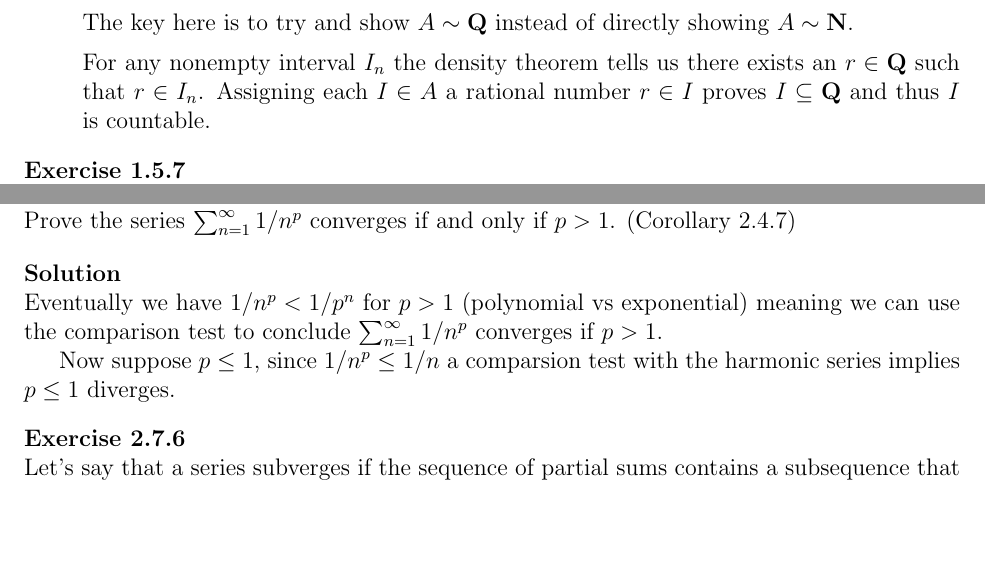
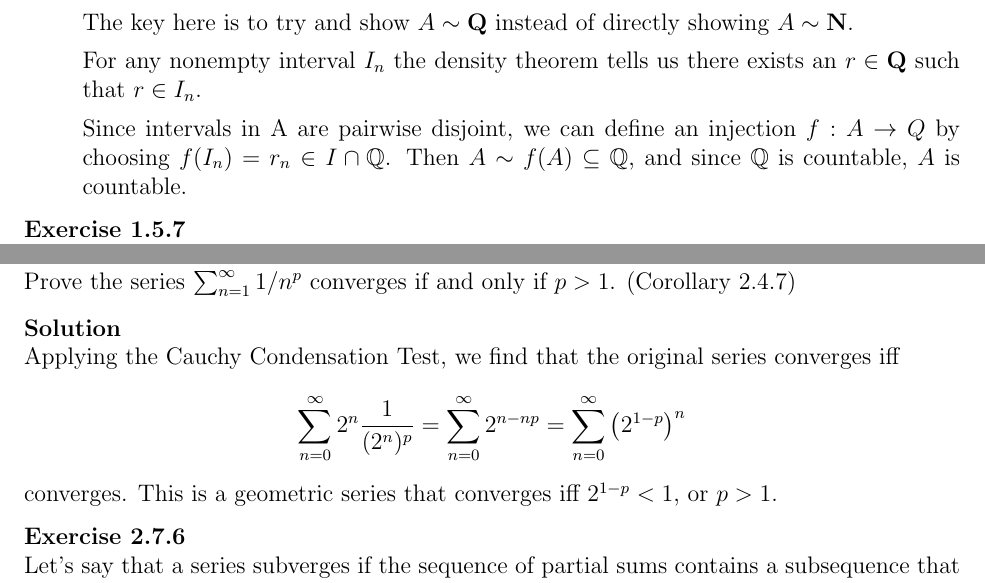
Before and after one commit to UlisseMini/understanding-analysis-solutions, a LaTeX book (main.tex, which reads chapters/chapter1/chapter1-5.tex, chapters/chapter2/chapter2-7.tex): two parts of pages 25 and 63 of 256, joined at a grey line, cut so that both start at the same text, the shorter picture padded with empty space. Compiled offline with pdfLaTeX.

Commit message:
Deploying to gh-pages from  @ 287572c276062cddfa5a087816f6692bf09945b1 🚀

```diff
--- a/chapters/chapter1/chapter1-5.tex
+++ b/chapters/chapter1/chapter1-5.tex
@@ -157,7 +157,8 @@
     The key here is to try and show $A \sim \mathbf{Q}$ instead of directly showing $A \sim \mathbf{N}$.
 
     For any nonempty interval $I_n$ the density theorem tells us there exists an $r \in \mathbf{Q}$ such that $r \in I_n$.
-    Assigning each $I \in A$ a rational number $r \in I$ proves $I \subseteq \mathbf{Q}$ and thus $I$ is countable.
+
+    Since intervals in A are pairwise disjoint, we can define an injection $f : A \to Q$ by choosing $f(I_n) = r_n \in I \cap \mathbb{Q}$. Then \(A \sim f(A) \subseteq \mathbb{Q}\), and since $\mathbb{Q}$ is countable, $A$ is countable.
   }
 \end{solution}
 
--- a/chapters/chapter2/chapter2-7.tex
+++ b/chapters/chapter2/chapter2-7.tex
@@ -121,9 +121,11 @@
 \end{exercise}
 
 \begin{solution}
-  Eventually we have $1/n^p < 1/p^n$ for $p > 1$ (polynomial vs exponential) meaning we can use the comparison test to conclude $\sum_{n=1}^\infty 1/n^p$ converges if $p > 1$.
-
-  Now suppose $p \le 1$, since $1/n^p \le 1/n$ a comparsion test with the harmonic series implies $p \le 1$ diverges.
+  Applying the Cauchy Condensation Test, we find that the original series converges iff
+   \[
+   \sum^\infty_{n=0}2^n\frac{1}{(2^n)^p} = \sum^\infty_{n=0} 2^{n - np} = \sum^\infty_{n=0} \left(2^{1-p}\right)^n
+   \]
+   converges. This is a geometric series that converges iff \(2^{1-p} < 1\), or $p > 1$.
 \end{solution}
 
 \begin{exercise}
```
Also changed, not shown: main.pdf.
